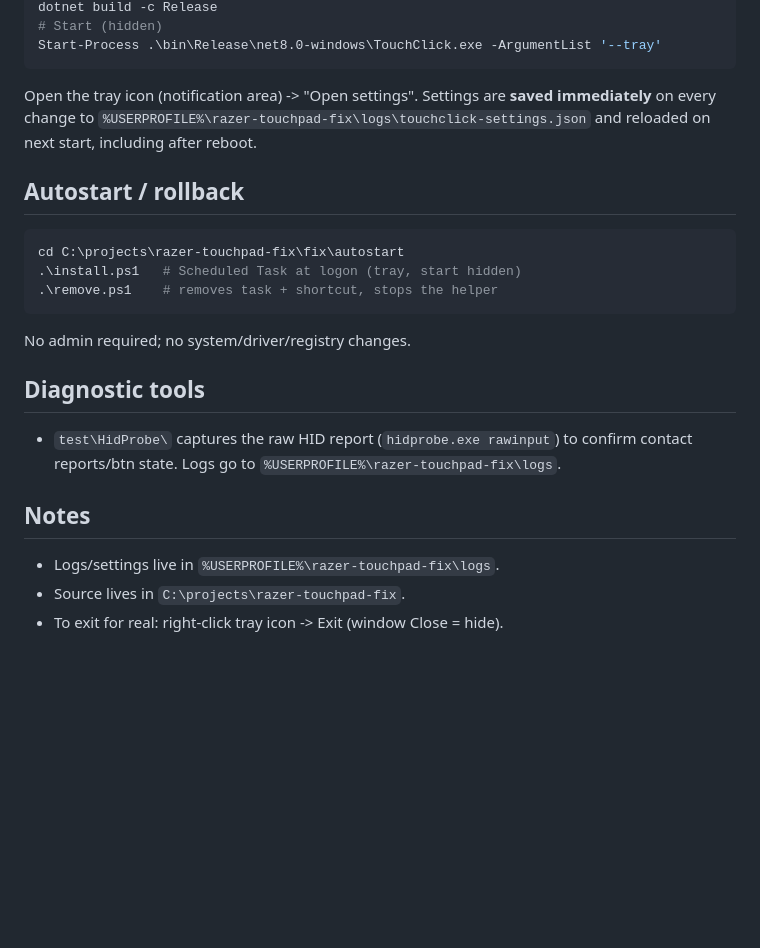
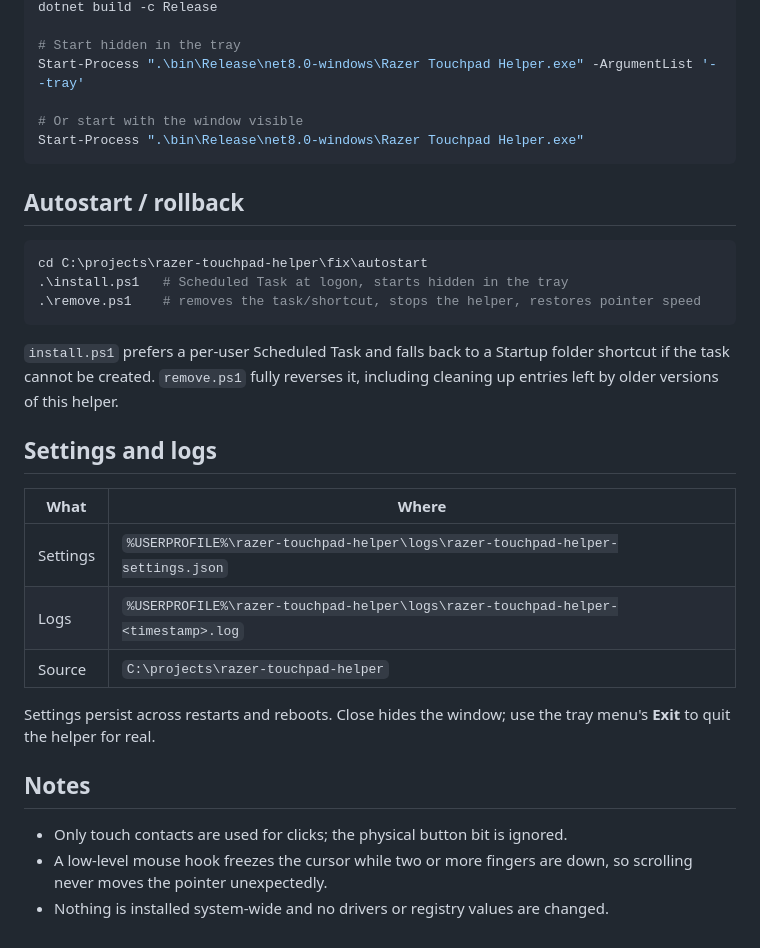
Before and after one commit to Robot-icist/razer-touchpad-helper, a Markdown page: README.md, the part around one of its changes. Rendered like a GitHub page; blank space fills up the shorter version.

````diff
--- a/README.md
+++ b/README.md
@@ -26,30 +55,38 @@ cd C:\projects\razer-touchpad-fix\fix\TouchClick
 dotnet build -c Release
-# Start (hidden)
-Start-Process .\bin\Release\net8.0-windows\TouchClick.exe -ArgumentList '--tray'
+
+# Start hidden in the tray
+Start-Process ".\bin\Release\net8.0-windows\Razer Touchpad Helper.exe" -ArgumentList '--tray'
+
+# Or start with the window visible
+Start-Process ".\bin\Release\net8.0-windows\Razer Touchpad Helper.exe"
 ```
-
-Open the tray icon (notification area) -> "Open settings". Settings are
-**saved immediately** on every change to `%USERPROFILE%\razer-touchpad-fix\logs\touchclick-settings.json`
-and reloaded on next start, including after reboot.
 
 ## Autostart / rollback
 
 ```powershell
-cd C:\projects\razer-touchpad-fix\fix\autostart
-.\install.ps1   # Scheduled Task at logon (tray, start hidden)
-.\remove.ps1    # removes task + shortcut, stops the helper
+cd C:\projects\razer-touchpad-helper\fix\autostart
+.\install.ps1   # Scheduled Task at logon, starts hidden in the tray
+.\remove.ps1    # removes the task/shortcut, stops the helper, restores pointer speed
 ```
 
-No admin required; no system/driver/registry changes.
+`install.ps1` prefers a per-user Scheduled Task and falls back to a Startup
+folder shortcut if the task cannot be created. `remove.ps1` fully reverses it,
+including cleaning up entries left by older versions of this helper.
 
-## Diagnostic tools
+## Settings and logs
 
-- `test\HidProbe\` captures the raw HID report (`hidprobe.exe rawinput`) to
-  confirm contact reports/btn state. Logs go to
-  `%USERPROFILE%\razer-touchpad-fix\logs`.
+| What | Where |
+| --- | --- |
+| Settings | `%USERPROFILE%\razer-touchpad-helper\logs\razer-touchpad-helper-settings.json` |
+| Logs | `%USERPROFILE%\razer-touchpad-helper\logs\razer-touchpad-helper-<timestamp>.log` |
+| Source | `C:\projects\razer-touchpad-helper` |
+
+Settings persist across restarts and reboots. Close hides the window; use the
+tray menu's **Exit** to quit the helper for real.
 
 ## Notes
 
-- Logs/settings live in `%USERPROFILE%\razer-touchpad-fix\logs`.
-- Source lives in `C:\projects\razer-touchpad-fix`.
-- To exit for real: right-click tray icon -> Exit (window Close = hide).
+- Only touch contacts are used for clicks; the physical button bit is ignored.
+- A low-level mouse hook freezes the cursor while two or more fingers are down,
+  so scrolling never moves the pointer unexpectedly.
+- Nothing is installed system-wide and no drivers or registry values are changed.
````
Also changed, not shown: other parts of README.md (+48 -19 lines), docs/app-screenshot.png (added), 11 other files.
